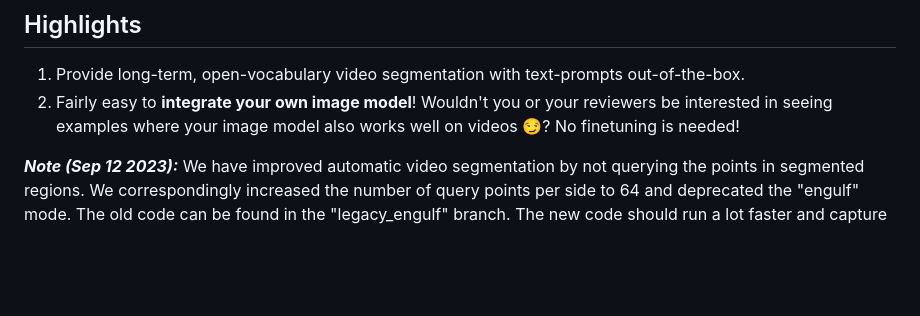
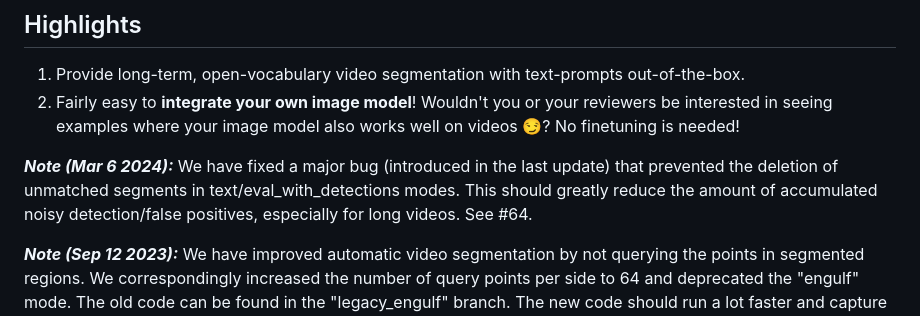
Before and after one commit to hkchengrex/Tracking-Anything-with-DEVA, a Markdown page: README.md, the part around the change. Rendered like a GitHub page; blank space fills up the shorter version.

```diff
--- a/README.md
+++ b/README.md
@@ -13,6 +13,8 @@ ICCV 2023
 ## Highlights
 1. Provide long-term, open-vocabulary video segmentation with text-prompts out-of-the-box.
 2. Fairly easy to **integrate your own image model**! Wouldn't you or your reviewers be interested in seeing examples where your image model also works well on videos :smirk:? No finetuning is needed!
+
+***Note (Mar 6 2024):*** We have fixed a major bug (introduced in the last update) that prevented the deletion of unmatched segments in text/eval_with_detections modes. This should greatly reduce the amount of accumulated noisy detection/false positives, especially for long videos. See #64.
 
 ***Note (Sep 12 2023):*** We have improved automatic video segmentation by not querying the points in segmented regions. We correspondingly increased the number of query points per side to 64 and deprecated the "engulf" mode. The old code can be found in the "legacy_engulf" branch. The new code should run a lot faster and capture smaller objects. The text-prompted mode is still recommended for better results.
 
```
